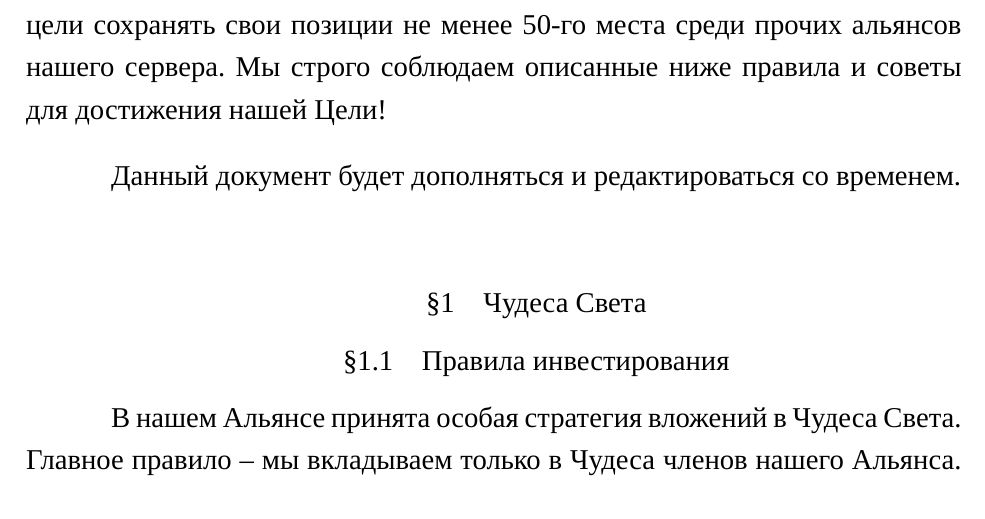
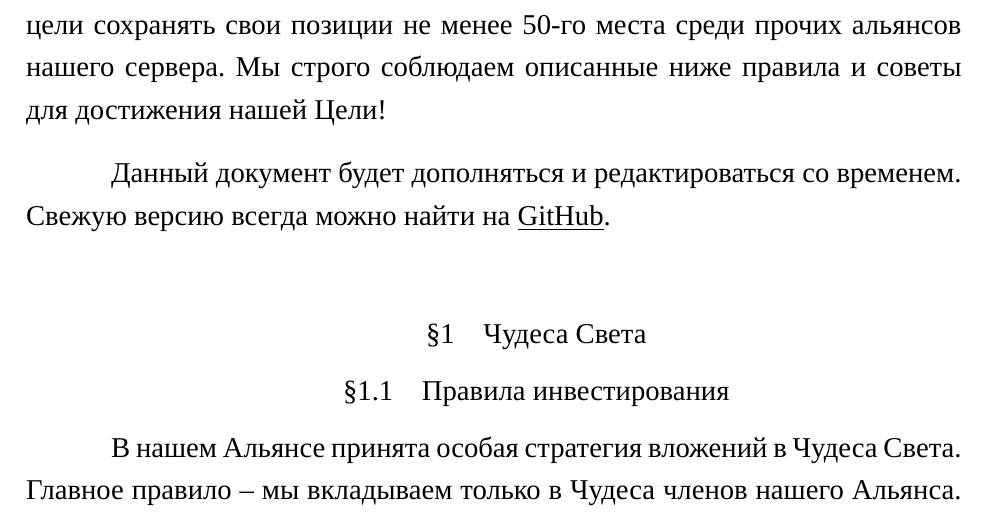
Before and after one commit to decodergit/RoC-Ascension, a LaTeX document (Устав/RoC BlackDragon.tex): part of page 3 of 64, cut so that both start at the same text. Compiled offline with XeLaTeX; a missing font is replaced by an installed copy or a similar font.

Commit message:
Добавлена ссылка на GitHub

```diff
--- a/Устав/RoC BlackDragon.tex
+++ b/Устав/RoC BlackDragon.tex
@@ -54,6 +54,7 @@
     \bigskip
 
     Данный документ будет дополняться и редактироваться со временем.
+    Свежую версию всегда можно найти на \underline{\href{https://github.com/decodergit/RoC-BlackDragon}{GitHub}}.
 
     \input{./parts/Чудеса}
     \input{./parts/Бой}
```
Also changed, not shown: 2 other files.
